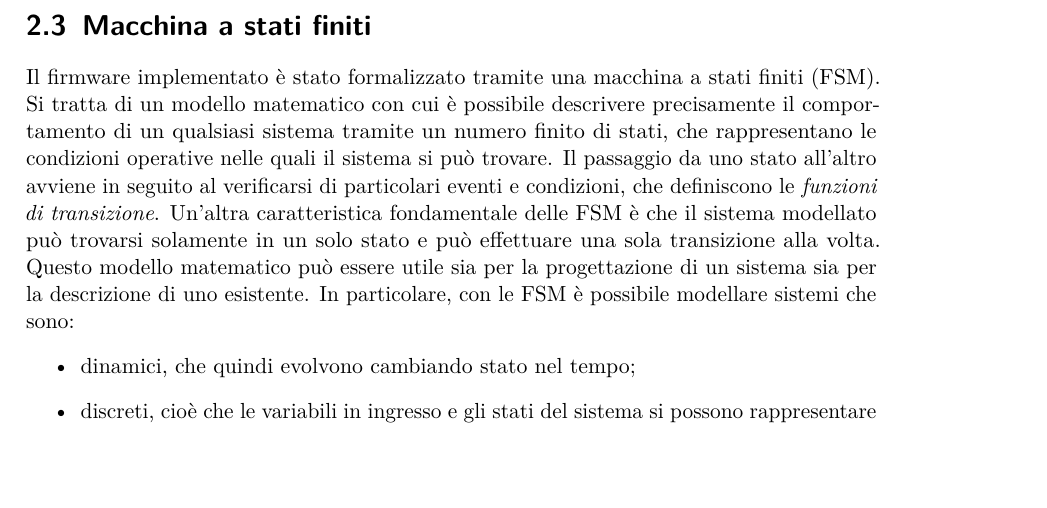
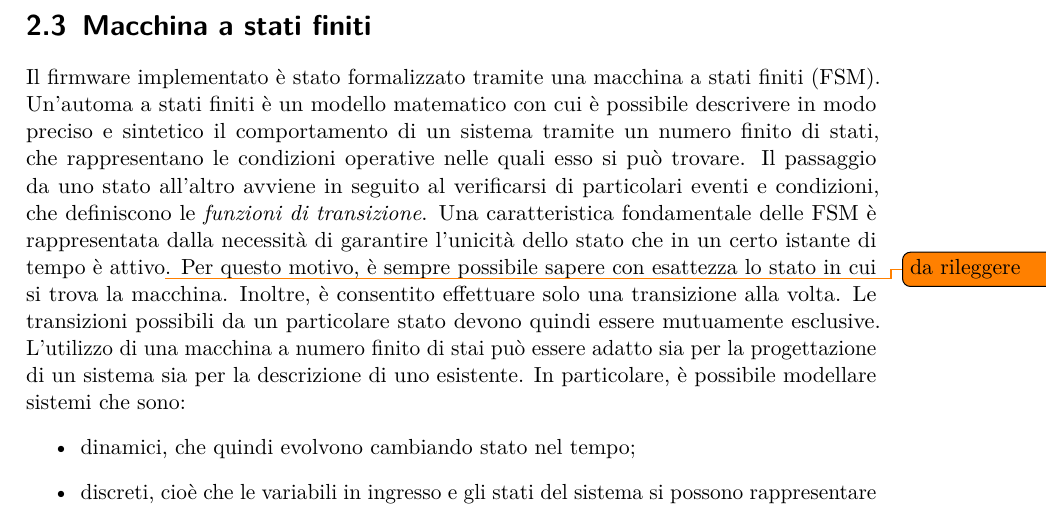
Before and after one commit to wasim-essbai/DRIVERS_PPG, a LaTeX book (Tesi/Tesi.tex, which reads Tesi/TextFiles/Progetto della piattaforma indossabile/Macchina a stati finiti.tex): part of page 21 of 25, cut so that both start at the same text, the shorter picture padded with empty space. Compiled offline with pdfLaTeX.

Commit message:
alcune correzioni e sistemazione repo

```diff
--- a/Tesi/TextFiles/Progetto della piattaforma indossabile/Macchina a stati finiti.tex
+++ b/Tesi/TextFiles/Progetto della piattaforma indossabile/Macchina a stati finiti.tex
@@ -1,6 +1,6 @@
 \section{Macchina a stati finiti}
-Il firmware implementato è stato formalizzato tramite una macchina a stati finiti (FSM). Si tratta di un modello matematico con cui è possibile descrivere precisamente il comportamento di un qualsiasi sistema tramite un numero finito di stati, che rappresentano le condizioni operative nelle quali il sistema si può trovare. Il passaggio da uno stato all'altro avviene in seguito al verificarsi di particolari eventi e condizioni, che definiscono le \textit{funzioni di transizione}. Un'altra caratteristica fondamentale delle FSM è che il sistema modellato può trovarsi solamente in un solo stato e può effettuare una sola transizione alla volta.
-Questo modello matematico può essere utile sia per la progettazione di un sistema sia per la descrizione di uno esistente. In particolare, con le FSM è possibile modellare sistemi che sono:
+Il firmware implementato è stato formalizzato tramite una macchina a stati finiti (FSM). Un'automa a stati finiti è un modello matematico con cui è possibile descrivere in modo preciso e sintetico il comportamento di un sistema tramite un numero finito di stati, che rappresentano le condizioni operative nelle quali esso si può trovare. Il passaggio da uno stato all'altro avviene in seguito al verificarsi di particolari eventi e condizioni, che definiscono le \textit{funzioni di transizione}. Una caratteristica fondamentale delle FSM è rappresentata dalla necessità di garantire l'unicità dello stato che in un certo istante di tempo è attivo\todo{da rileggere}. Per questo motivo, è sempre possibile sapere con esattezza lo stato in cui si trova la macchina. Inoltre, è consentito effettuare solo una transizione alla volta. Le transizioni possibili da un particolare stato devono quindi essere mutuamente esclusive.
+L'utilizzo di una macchina a numero finito di stai può essere adatto sia per la progettazione di un sistema sia per la descrizione di uno esistente. In particolare, è possibile modellare sistemi che sono:
 \begin{itemize}
 	\item dinamici, che quindi evolvono cambiando stato nel tempo;
 	\item discreti, cioè che le variabili in ingresso e gli stati del sistema si possono rappresentare con valori discreti;
```
Also changed, not shown: Tesi/Tesi.tex (+0 -1 lines), Tesi/TextFiles/Caratterizzazione della piattaforma indossabile/Consumo di potenza.tex (deleted, +0 -1 lines), Tesi/TextFiles/Caratterizzazione della piattaforma indossabile/Sito di misura.tex (deleted, +0 -1 lines), Tesi/ImageFiles/Caratterizzazione della piattaforma indossabile/Empty.png (deleted), Tesi/TextFiles/00-introduzione.tex (deleted).
